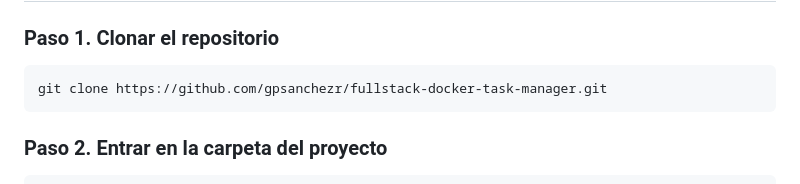
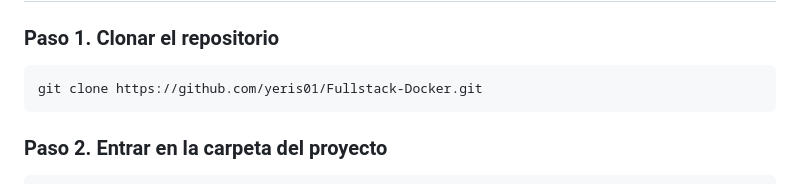
Before and after one commit to yeris01/Fullstack-Docker, a Markdown page: README.md, the part around the change. GitHub-like rendering.

Commit message:
Actualizar README principal

````diff
--- a/README.md
+++ b/README.md
@@ -121,7 +121,7 @@ Los tres primeros comandos deben mostrar sus versiones. `docker info` debe mostr
 ### Paso 1. Clonar el repositorio
 
 ```powershell
-git clone https://github.com/gpsanchezr/fullstack-docker-task-manager.git
+git clone https://github.com/yeris01/Fullstack-Docker.git
 ```
 
 ### Paso 2. Entrar en la carpeta del proyecto
````
